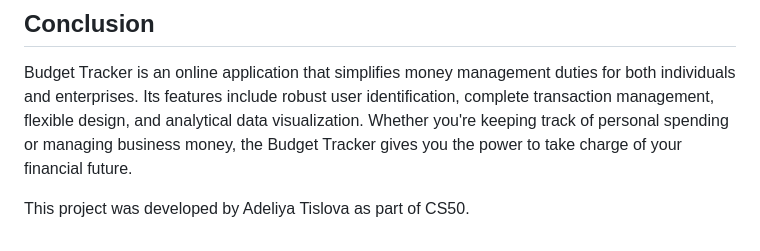
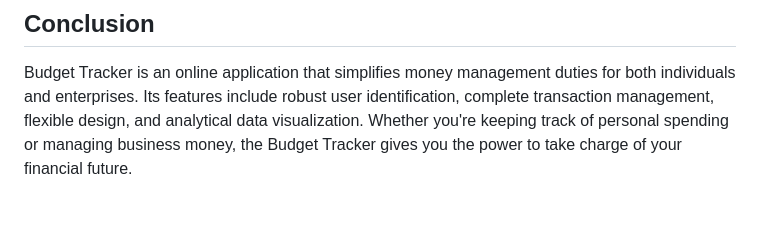
Before and after one commit to tislova/BudgetTracker, a Markdown page: README.md, the part around the change. GitHub-like rendering; blank space fills up the shorter version.

```diff
--- a/README.md
+++ b/README.md
@@ -65,5 +65,3 @@ The Budget Tracker application's home page offers customers informative data vis
 ## Conclusion
 
 Budget Tracker is an online application that simplifies money management duties for both individuals and enterprises. Its features include robust user identification, complete transaction management, flexible design, and analytical data visualization. Whether you're keeping track of personal spending or managing business money, the Budget Tracker gives you the power to take charge of your financial future.
-
-This project was developed by Adeliya Tislova as part of CS50.
```
